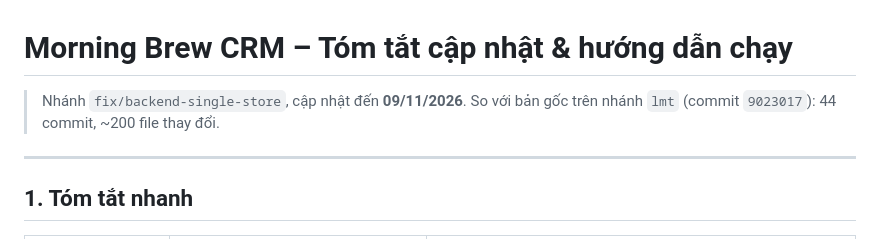
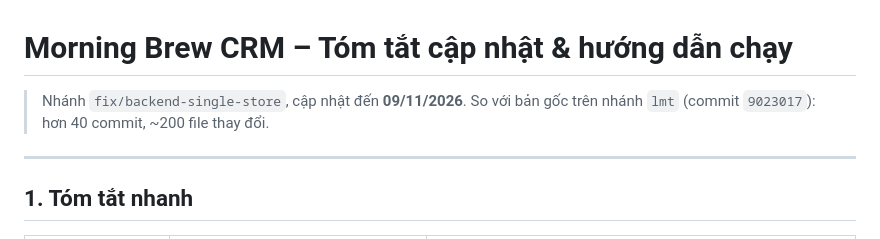
Before and after one commit to KhThB/MorningBrewCRM, a Markdown page: file md/CAP_NHAT_VA_HUONG_DAN_CHAY.md, the part around the change. Drawn GitHub-style.

Commit message:
docs: sửa số commit trong file tóm tắt
Co-Authored-By: Claude Opus 5.5 <noreply@anthropic.com>
Claude-Session: https://claude.ai/code/session_01KSKLZrTgd3uJhbd6nDpf7G

```diff
--- a/file md/CAP_NHAT_VA_HUONG_DAN_CHAY.md
+++ b/file md/CAP_NHAT_VA_HUONG_DAN_CHAY.md
@@ -1,6 +1,6 @@
 # Morning Brew CRM – Tóm tắt cập nhật & hướng dẫn chạy
 
-> Nhánh `fix/backend-single-store`, cập nhật đến **09/11/2026**. So với bản gốc trên nhánh `lmt` (commit `9023017`): 44 commit, ~200 file thay đổi.
+> Nhánh `fix/backend-single-store`, cập nhật đến **09/11/2026**. So với bản gốc trên nhánh `lmt` (commit `9023017`): hơn 40 commit, ~200 file thay đổi.
 
 ---
 
```
